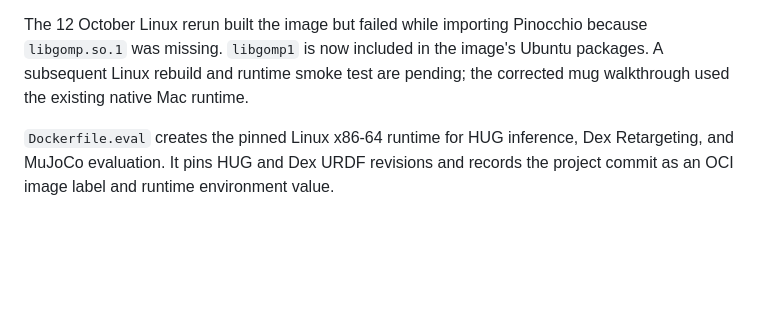
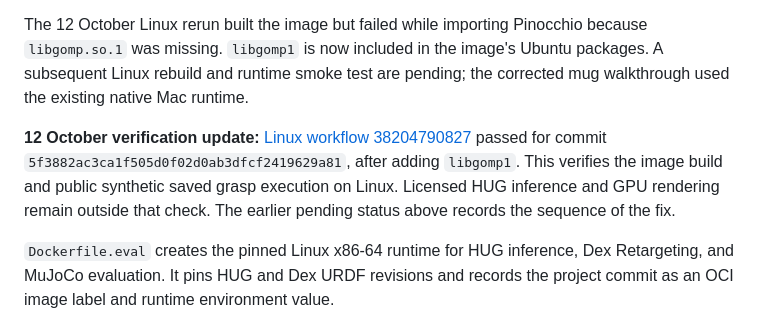
Before and after one commit to nilakarthikesan/grasp-failure-recovery, a Markdown page: docs/CONTAINERIZED_EVALUATION.md, the part around the change. Rendered like a GitHub page; blank space fills up the shorter version.

```diff
--- a/docs/CONTAINERIZED_EVALUATION.md
+++ b/docs/CONTAINERIZED_EVALUATION.md
@@ -10,6 +10,12 @@ The 12 October Linux rerun built the image but failed while importing Pinocchio
 because `libgomp.so.1` was missing. `libgomp1` is now included in the image's
 Ubuntu packages. A subsequent Linux rebuild and runtime smoke test are pending;
 the corrected mug walkthrough used the existing native Mac runtime.
+
+**12 October verification update:** [Linux workflow 38204790827](https://github.com/nilakarthikesan/grasp-failure-recovery/actions/runs/38204790827)
+passed for commit `5f3882ac3ca1f505d0f02d0ab3dfcf2419629a81`, after adding
+`libgomp1`. This verifies the image build and public synthetic saved grasp
+execution on Linux. Licensed HUG inference and GPU rendering remain outside
+that check. The earlier pending status above records the sequence of the fix.
 
 `Dockerfile.eval` creates the pinned Linux x86-64 runtime for HUG inference,
 Dex Retargeting, and MuJoCo evaluation. It pins HUG and Dex URDF revisions and
```
Also changed, not shown: docs/RESEARCH_DECISIONS.md (+58 -0 lines).
